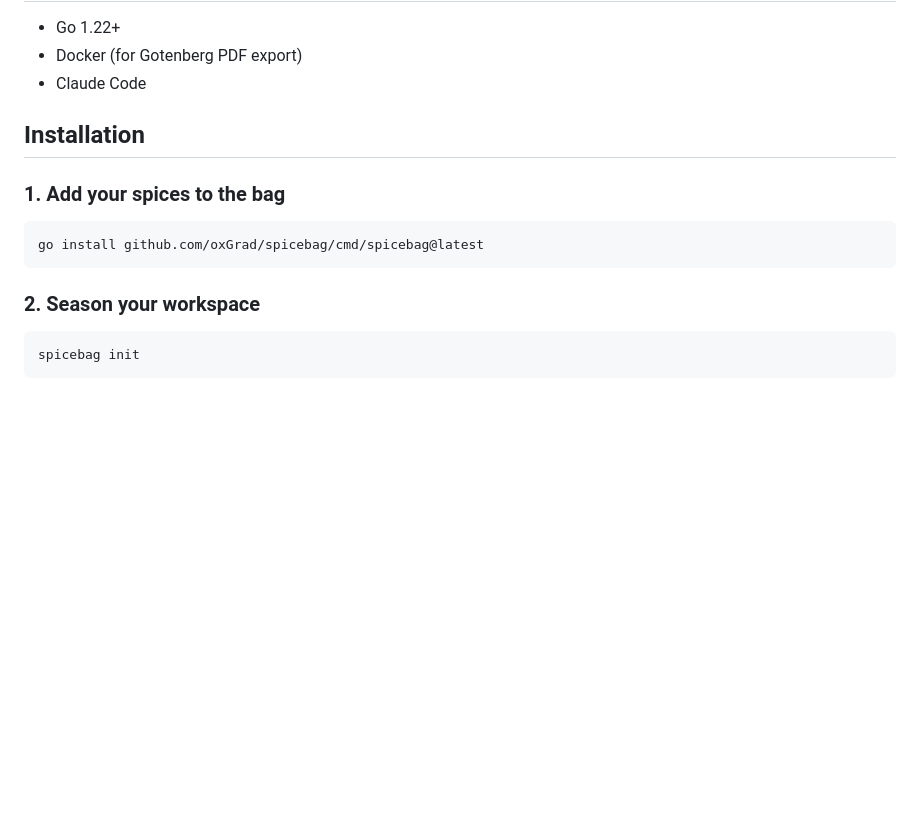
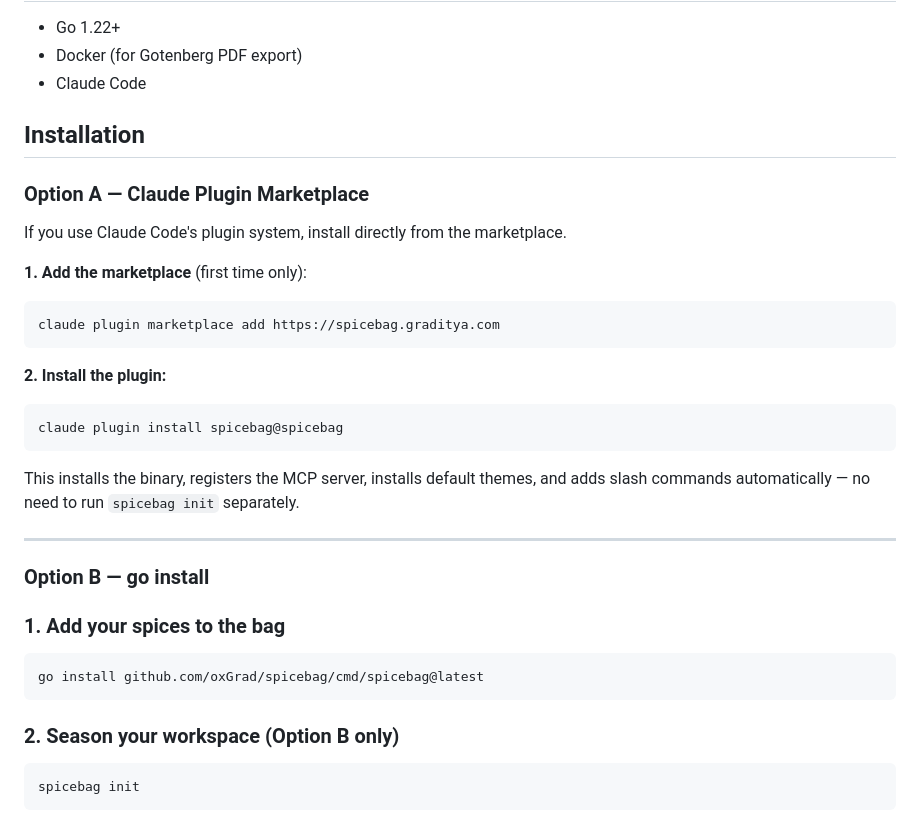
Before and after one commit to oxGrad/spicebag, a Markdown page: README.md, the part around the change. Drawn GitHub-style; blank space fills up the shorter version.

Commit message:
docs: add Claude Plugin Marketplace installation guide

````diff
--- a/README.md
+++ b/README.md
@@ -25,13 +25,35 @@ No more generic CVs. Just perfectly seasoned applications for every role you app
 
 ## Installation
 
+### Option A — Claude Plugin Marketplace
+
+If you use Claude Code's plugin system, install directly from the marketplace.
+
+**1. Add the marketplace** (first time only):
+
+```bash
+claude plugin marketplace add https://spicebag.graditya.com
+```
+
+**2. Install the plugin:**
+
+```bash
+claude plugin install spicebag@spicebag
+```
+
+This installs the binary, registers the MCP server, installs default themes, and adds slash commands automatically — no need to run `spicebag init` separately.
+
+---
+
+### Option B — go install
+
 ### 1. Add your spices to the bag
 
 ```bash
 go install github.com/oxGrad/spicebag/cmd/spicebag@latest
 ```
 
-### 2. Season your workspace
+### 2. Season your workspace (Option B only)
 
 ```bash
 spicebag init
````
